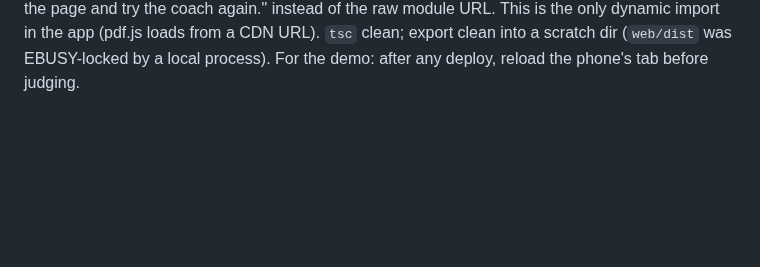
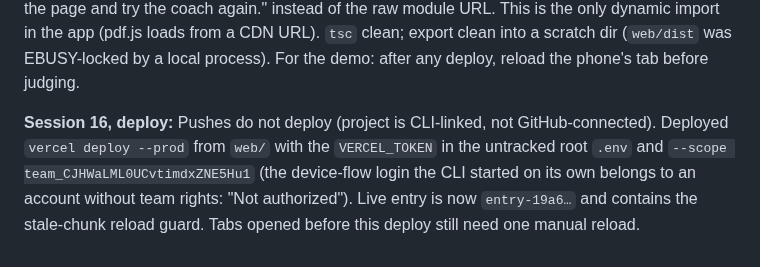
Before and after one commit to Odey340/Scallion, a Markdown page: docs/log/C.md, the part around the change. Rendered like a GitHub page; blank space fills up the shorter version.

Commit message:
[C] log: deployed stale-chunk guard to scallion.us
Co-Authored-By: Claude Fable 5.1 <noreply@anthropic.com>

```diff
--- a/docs/log/C.md
+++ b/docs/log/C.md
@@ -366,3 +366,5 @@ Concurrent with sessions 5-9 above (discovered on rebase, not before) — renumb
 **Session 15 (cont.), "verification on the page doesn't update":** Two causes. (1) Persona sandbox inquiries end in status `completed`, not `approved` — the webhook fired twice (`inquiry.completed` + `inquiry.transitioned`, both 200 at the API) but `persona.py` only applies `inquiry.approved` / completed-with-status-approved, so `verified` stayed false. Approving the inquiry through Persona's API (`POST /inquiries/{id}/approve`, works with the same `PERSONA_API_KEY` that mints links) fired `inquiry.approved` and `/me` flipped to `verified: true, age: 49` within 4 s. Joseph's outlook.com account is now verified. **TODO(D):** for every other user the API needs one of: auto-approve in the template's workflow (Persona dashboard), or call `/approve` itself when `inquiry.completed` arrives with all verifications passed, or treat sandbox `completed` as verified; pre-verify the judged demo account either way. (2) The page never re-asked: onboarding now polls `GET /me` every 5 s for 3 min after "Verify with Persona" is pressed and re-checks on window focus. Re-applied on top of the concurrent session's onboarding rewrite (`4d24673`) after a rebase conflict — my earlier polling commit was skipped, not merged.
 
 **Session 16, "Talk to the coach: Loading module .../index-c973….js failed":** Not a code bug on the live site. The tab had been open across a Vercel redeploy: its old entry bundle still pointed at the previous deploy's ElevenLabs split chunk, which the new deploy no longer serves (404 from Vercel). A fresh load references `index-2296…`/`index-8988…`, both 200, and a local export reproduces those exact hashes. Fix in `web/src/lib/coach-voice.ts`: the SDK import now goes through `loadElevenLabs()`, which reloads the page once (guarded by a sessionStorage flag) when a chunk-load error is caught, and otherwise shows "The app was updated since this page loaded. Refresh the page and try the coach again." instead of the raw module URL. This is the only dynamic import in the app (pdf.js loads from a CDN URL). `tsc` clean; export clean into a scratch dir (`web/dist` was EBUSY-locked by a local process). For the demo: after any deploy, reload the phone's tab before judging.
+
+**Session 16, deploy:** Pushes do not deploy (project is CLI-linked, not GitHub-connected). Deployed `vercel deploy --prod` from `web/` with the `VERCEL_TOKEN` in the untracked root `.env` and `--scope team_CJHWaLML0UCvtimdxZNE5Hu1` (the device-flow login the CLI started on its own belongs to an account without team rights: "Not authorized"). Live entry is now `entry-19a6…` and contains the stale-chunk reload guard. Tabs opened before this deploy still need one manual reload.
```
